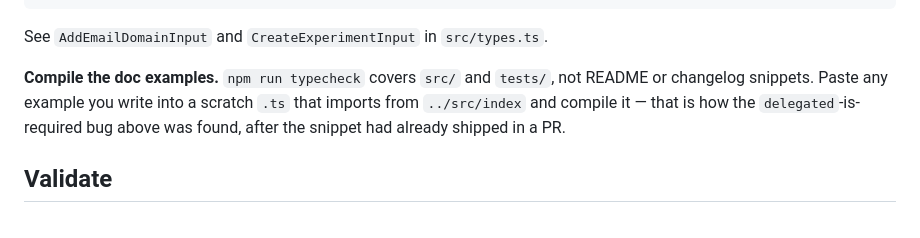
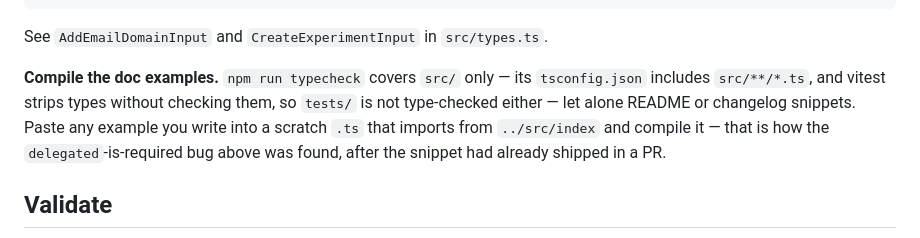
Before and after one commit to seclai/seclai-go, a Markdown page: SKILL.md, the part around the change. GitHub-like rendering.

Commit message:
Squashed '.claude/skills/seclai-changelog/' changes from aea19cd..0f1b9d6
0f1b9d6 Updated skills and guards

git-subtree-dir: .claude/skills/seclai-changelog
git-subtree-split: 0f1b9d67b07b47b69cab19d9ade3fe62687b53a2

```diff
--- a/SKILL.md
+++ b/SKILL.md
@@ -160,8 +160,10 @@ export type AddEmailDomainInput = Pick<AddEmailDomainRequest, "kind" | "value">
 
 See `AddEmailDomainInput` and `CreateExperimentInput` in `src/types.ts`.
 
-**Compile the doc examples.** `npm run typecheck` covers `src/` and `tests/`, not
-README or changelog snippets. Paste any example you write into a scratch `.ts`
+**Compile the doc examples.** `npm run typecheck` covers `src/` only — its
+`tsconfig.json` includes `src/**/*.ts`, and vitest strips types without checking
+them, so `tests/` is not type-checked either — let alone README or changelog
+snippets. Paste any example you write into a scratch `.ts`
 that imports from `../src/index` and compile it — that is how the
 `delegated`-is-required bug above was found, after the snippet had already shipped
 in a PR.
```
